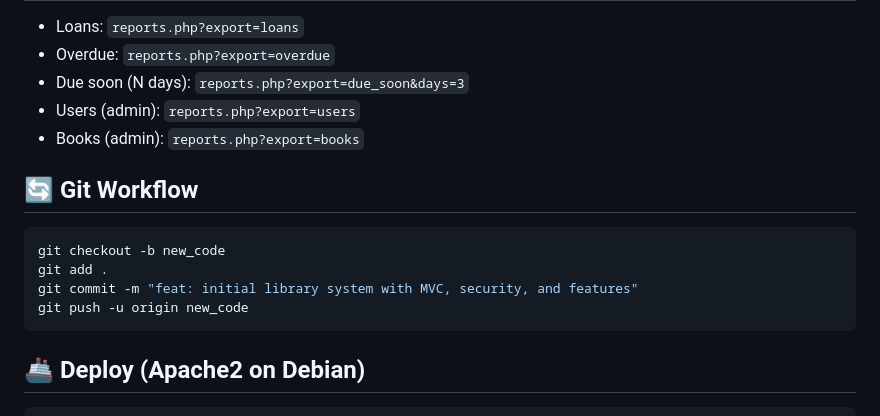
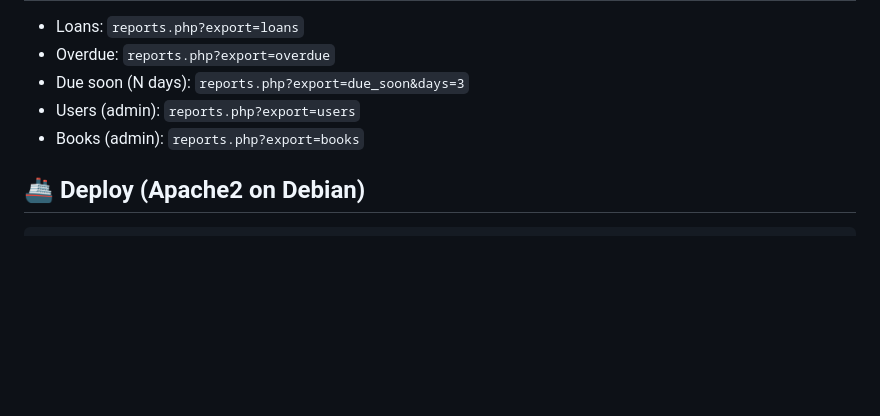
Before and after one commit to OpenLibraryHub/libraryManager, a Markdown page: README.md, the part around the change. GitHub-like rendering; blank space fills up the shorter version.

Commit message:
Update README.md
remove unnecessary text

````diff
--- a/README.md
+++ b/README.md
@@ -129,14 +129,6 @@ Notes:
 - Users (admin): `reports.php?export=users`
 - Books (admin): `reports.php?export=books`
 
-## 🔄 Git Workflow
-```bash
-git checkout -b new_code
-git add .
-git commit -m "feat: initial library system with MVC, security, and features"
-git push -u origin new_code
-```
-
 ## 🚢 Deploy (Apache2 on Debian)
 ```bash
 sudo apt update && sudo apt install -y apache2 php php-mysqli
````
